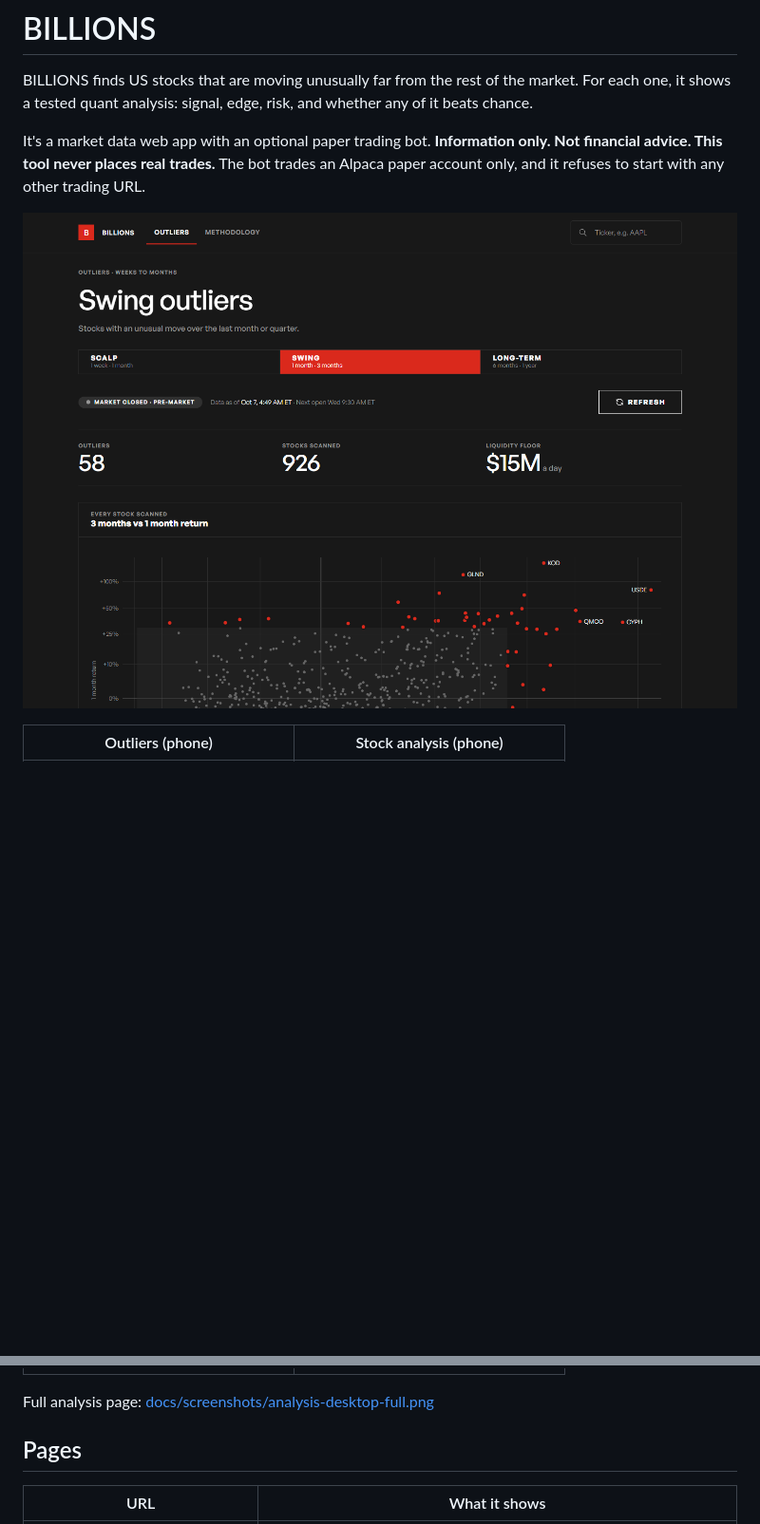
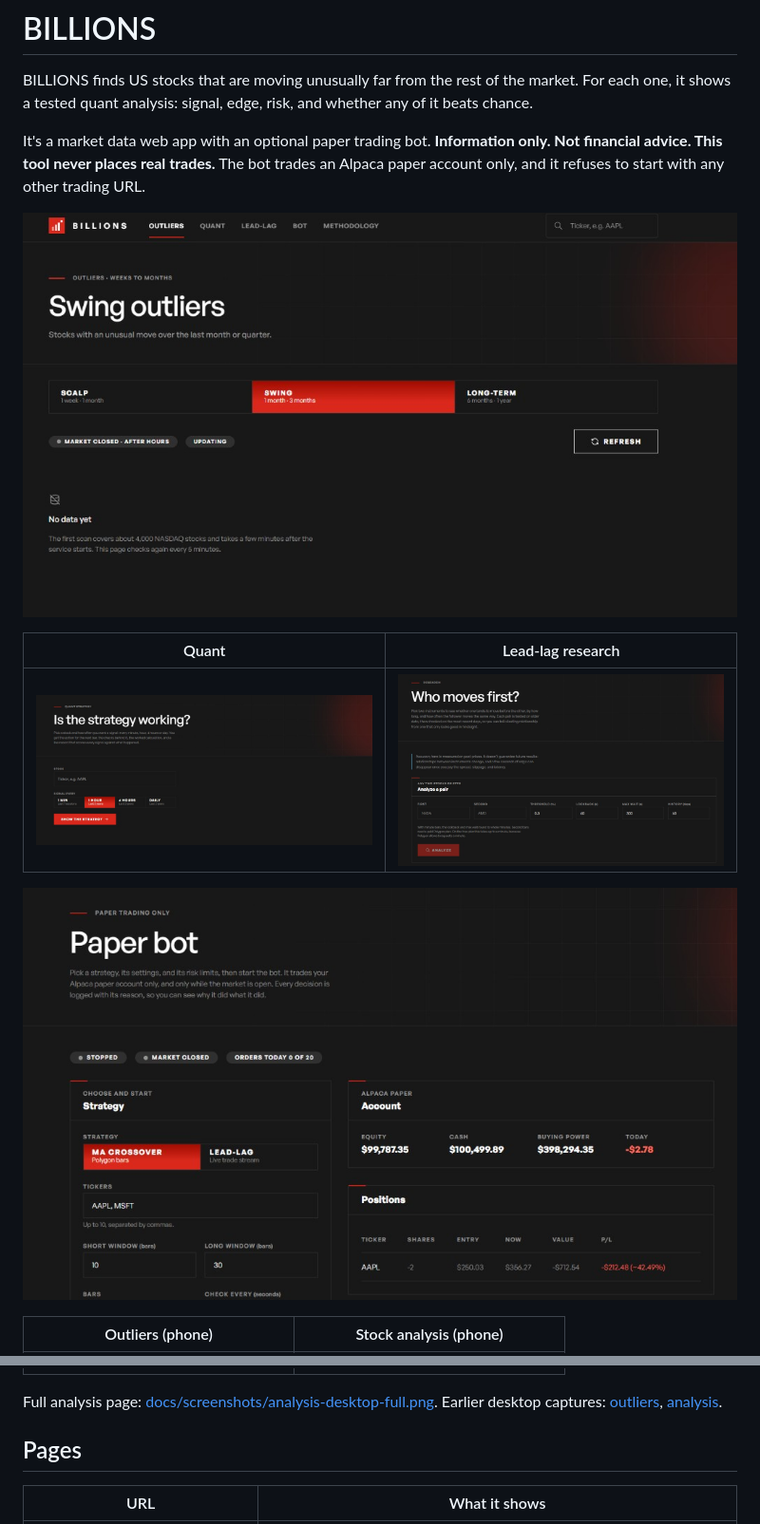
Before and after one commit to automatesolutions/Billions, a Markdown page: README.md, 2 parts joined by grey strips. Shown at 95% size. GitHub-like rendering; pictures changed too: docs/screenshots/bot.png (added), docs/screenshots/lead-lag.png (added), docs/screenshots/outliers-swing.png (added); blank space fills up the shorter version.

Commit message:
Revise README,MD

```diff
--- a/README.md
+++ b/README.md
@@ -4,13 +4,19 @@ BILLIONS finds US stocks that are moving unusually far from the rest of the mark
 
 It's a market data web app with an optional paper trading bot. **Information only. Not financial advice. This tool never places real trades.** The bot trades an Alpaca paper account only, and it refuses to start with any other trading URL.
 
-![Swing outliers on desktop](docs/screenshots/outliers-desktop.png)
+![Swing outliers](docs/screenshots/outliers-swing.png)
+
+| Quant | Lead-lag research |
+|---|---|
+| ![Quant strategy picker](docs/screenshots/quant-picker.png) | ![Lead-lag research](docs/screenshots/lead-lag.png) |
+
+![Paper bot](docs/screenshots/bot.png)
 
 | Outliers (phone) | Stock analysis (phone) |
 |---|---|
 | ![Outliers on a phone](docs/screenshots/outliers-mobile.png) | ![Stock analysis on a phone](docs/screenshots/analysis-mobile.png) |
 
-Full analysis page: [docs/screenshots/analysis-desktop-full.png](docs/screenshots/analysis-desktop-full.png)
+Full analysis page: [docs/screenshots/analysis-desktop-full.png](docs/screenshots/analysis-desktop-full.png). Earlier desktop captures: [outliers](docs/screenshots/outliers-desktop.png), [analysis](docs/screenshots/analysis-desktop.png).
 
 ## Pages
 
```
